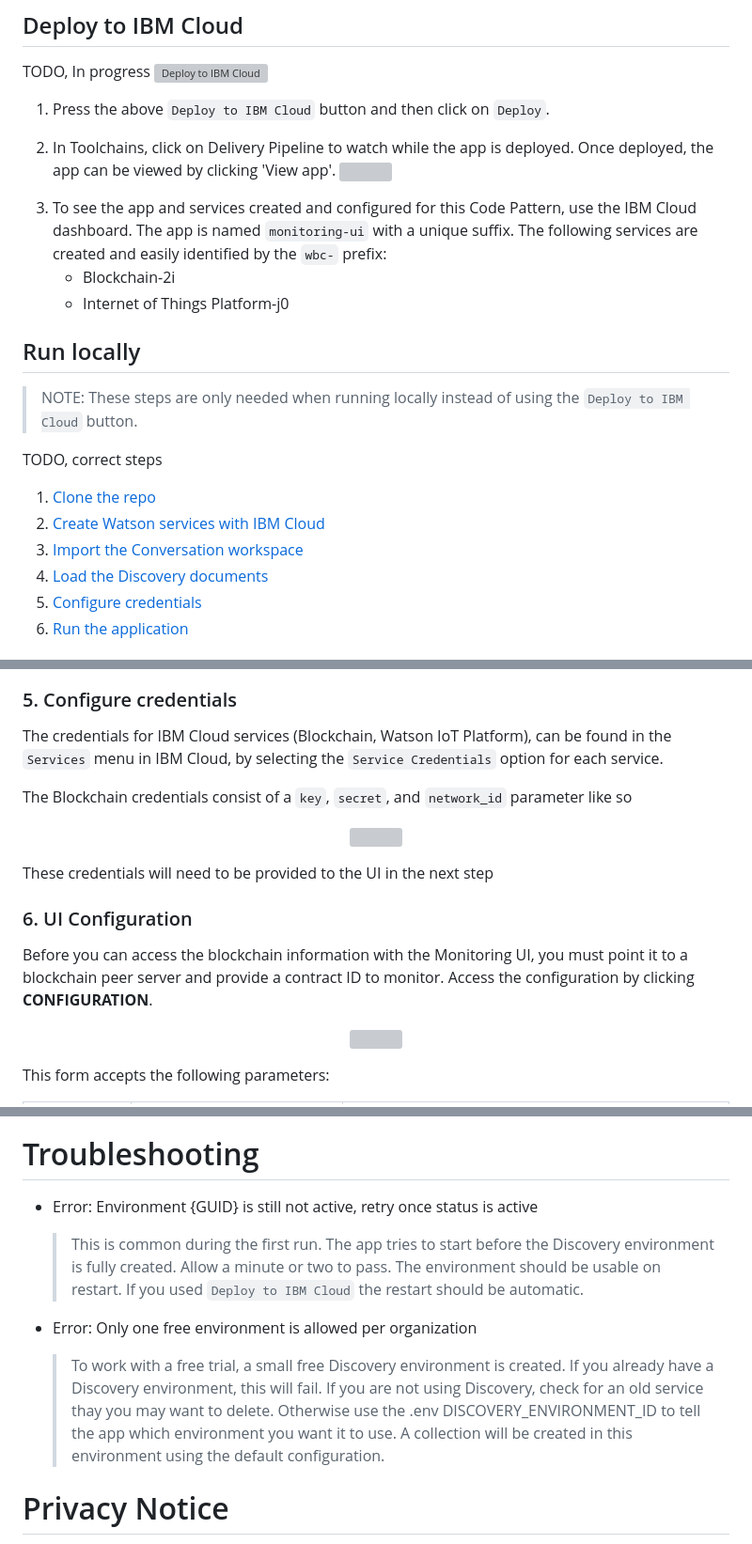
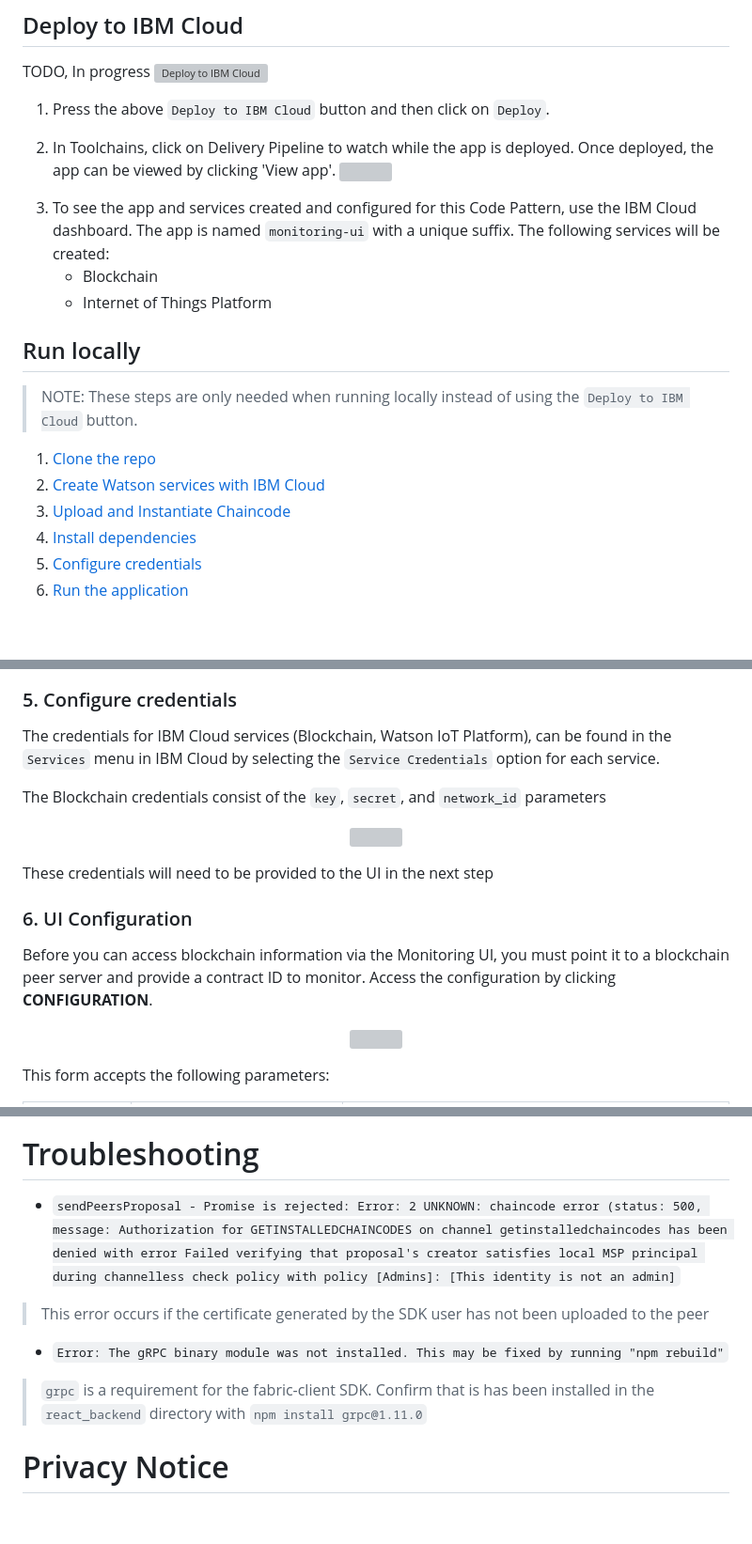
Before and after one commit to IBM/monitoring_ui, a Markdown page: README.md, 3 parts joined by grey strips. Shown: that part at 94% size. Drawn GitHub-style; blank space fills up the shorter version; grey boxes are pictures that could not be loaded.

```diff
--- a/README.md
+++ b/README.md
@@ -67,20 +100,18 @@ TODO, In progress
 ![](doc/source/images/toolchain-pipeline.png)
 
 <!--update with service names from manifest.yml-->
-3. To see the app and services created and configured for this Code Pattern, use the IBM Cloud dashboard. The app is named `monitoring-ui` with a unique suffix. The following services are created and easily identified by the `wbc-` prefix:
-    * Blockchain-2i
-    * Internet of Things Platform-j0
+3. To see the app and services created and configured for this Code Pattern, use the IBM Cloud dashboard. The app is named `monitoring-ui` with a unique suffix. The following services will be created:
+    * Blockchain
+    * Internet of Things Platform
 
 ## Run locally
 > NOTE: These steps are only needed when running locally instead of using the ``Deploy to IBM Cloud`` button.
 
 <!-- there are MANY updates necessary here, just screenshots where appropriate -->
-
-TODO, correct steps
 1. [Clone the repo](#1-clone-the-repo)
 2. [Create Watson services with IBM Cloud](#2-create-watson-services-with-ibm-cloud)
-3. [Import the Conversation workspace](#3-import-the-conversation-workspace)
-4. [Load the Discovery documents](#4-load-the-discovery-documents)
+3. [Upload and Instantiate Chaincode](#3-import-the-conversation-workspace)
+4. [Install dependencies](#4-load-the-discovery-documents)
 5. [Configure credentials](#5-configure-credentials)
 5. [Run the application](#6-run-the-application)
 
@@ -178,10 +217,9 @@ This method is ideal for a development environment but not suitable for a produc
 
 ### 5. Configure credentials
 
-The credentials for IBM Cloud services (Blockchain, Watson IoT Platform), can be found in the ``Services`` menu in IBM Cloud,
-by selecting the ``Service Credentials`` option for each service.
+The credentials for IBM Cloud services (Blockchain, Watson IoT Platform), can be found in the ``Services`` menu in IBM Cloud by selecting the ``Service Credentials`` option for each service.
 
-The Blockchain credentials consist of a `key`, `secret`, and `network_id` parameter like so
+The Blockchain credentials consist of the `key`, `secret`, and `network_id` parameters
 <!-- ![]("https://i.imgur.com/Qof7sve.png" width="250" height="400") -->
 <p align="center">
 <img src="https://i.imgur.com/Qof7sve.png"  data-canonical-src="https://i.imgur.com/Qof7sve.png" width="450" height="450" style="margin-left: auto; margin-right: auto;">
@@ -229,7 +267,7 @@ TONE_ANALYZER_PASSWORD=<add_tone_analyzer_password>
 
 ### 6. UI Configuration
 
-Before you can access the blockchain information with the Monitoring UI, you must point it to a blockchain peer server and provide a contract ID to monitor. Access the configuration by clicking **CONFIGURATION**.
+Before you can access blockchain information via the Monitoring UI, you must point it to a blockchain peer server and provide a contract ID to monitor. Access the configuration by clicking **CONFIGURATION**.
 
 <p align="center">
 <img src="https://i.imgur.com/pS3s5vg.png" width="650" height="450" style="margin-left: auto; margin-right: auto;">
@@ -273,7 +311,13 @@ Clicking "Add certificate" will present the following form
 
 # Troubleshooting
 
-* Error: Environment {GUID} is still not active, retry once status is active
+* `sendPeersProposal - Promise is rejected: Error: 2 UNKNOWN: chaincode error (status: 500, message: Authorization for GETINSTALLEDCHAINCODES on channel getinstalledchaincodes has been denied with error Failed verifying that proposal's creator satisfies local MSP principal during channelless check policy with policy [Admins]: [This identity is not an admin]`
+> This error occurs if the certificate generated by the SDK user has not been uploaded to the peer
+
+* `Error: The gRPC binary module was not installed. This may be fixed by running "npm rebuild"`
+> `grpc` is a requirement for the fabric-client SDK. Confirm that is has been installed in the `react_backend` directory with `npm install grpc@1.11.0`
+
+<!-- * Error: Environment {GUID} is still not active, retry once status is active
 
   > This is common during the first run. The app tries to start before the Discovery
 environment is fully created. Allow a minute or two to pass. The environment should
@@ -285,7 +329,7 @@ be usable on restart. If you used `Deploy to IBM Cloud` the restart should be au
 a Discovery environment, this will fail. If you are not using Discovery, check for an old
 service thay you may want to delete. Otherwise use the .env DISCOVERY_ENVIRONMENT_ID to tell
 the app which environment you want it to use. A collection will be created in this environment
-using the default configuration.
+using the default configuration. -->
 
 <!--This can stay as-is if using Deploy to IBM Cloud-->
 
```
Also changed, not shown: other parts of README.md (+61 -20 lines), images/architecture.png, 1 other file.
